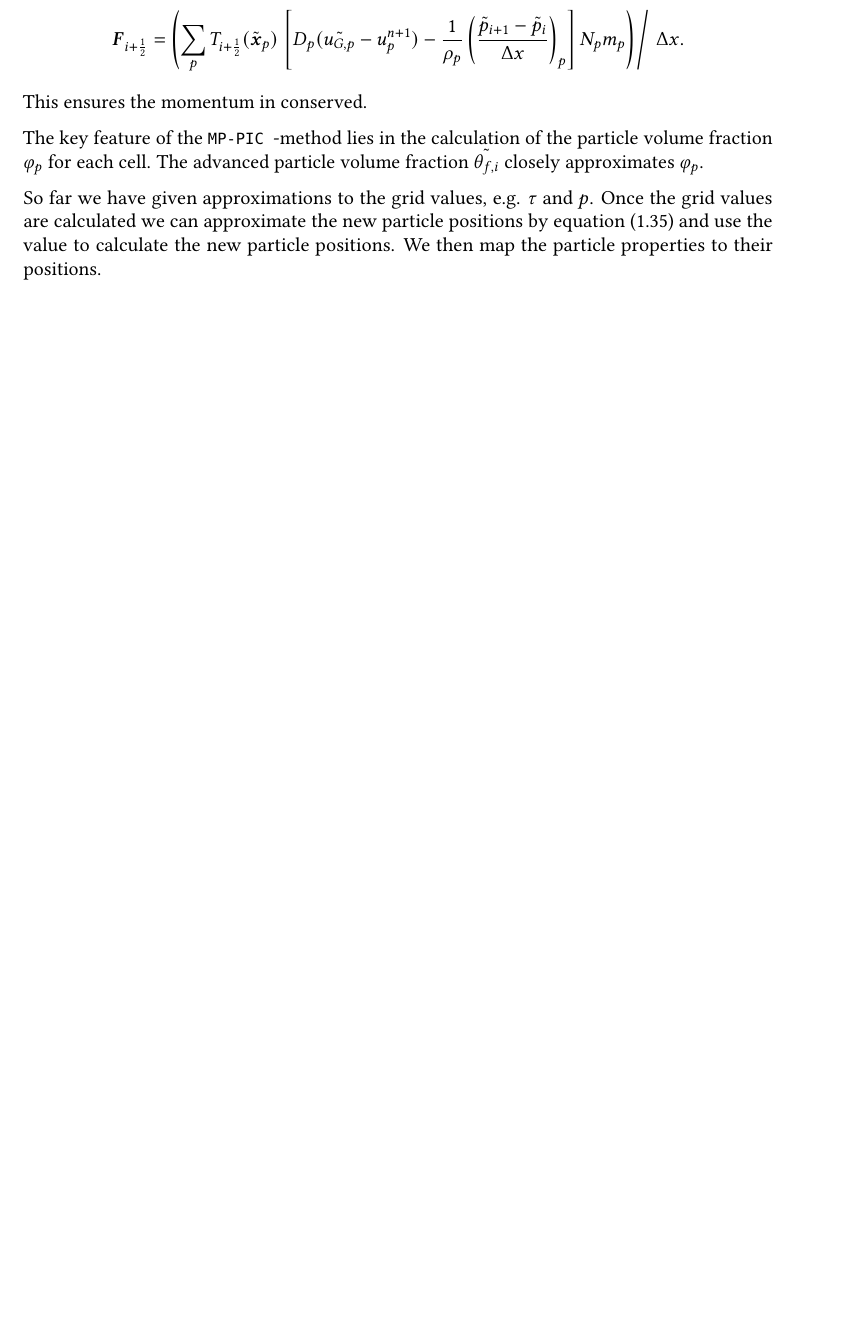
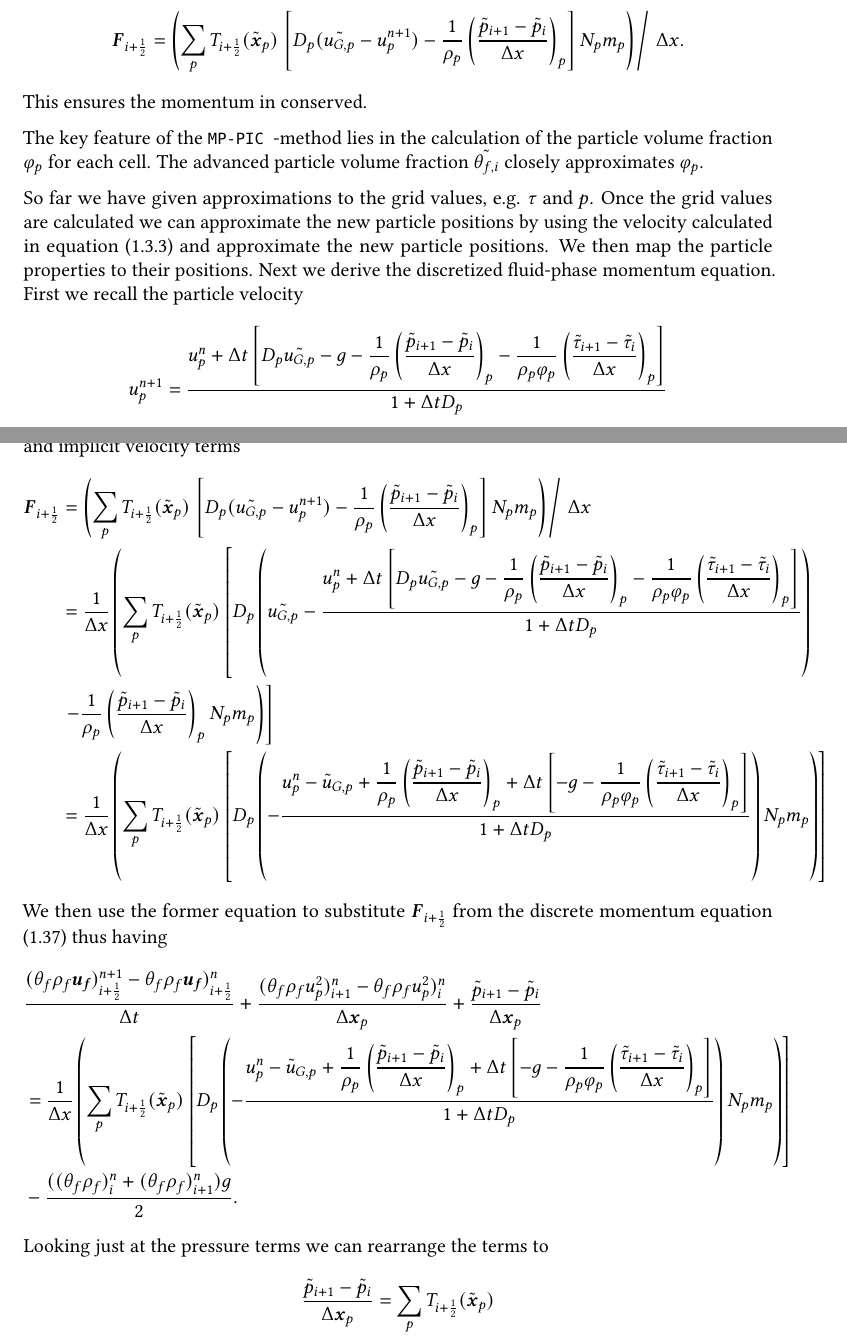
Before and after one commit to sontraud/Masterarbeit, a LaTeX thesis (thesis.tex, which reads sections/MP-PIC/theory.tex): part of page 20 of 25 before the commit and two parts of pages 20 and 21 of 27 after it, the two joined at a grey line, cut so that both start at the same text, the shorter picture padded with empty space. Compiled offline with pdfLaTeX.

Commit message:
Discrete gas

```diff
--- a/sections/MP-PIC/theory.tex
+++ b/sections/MP-PIC/theory.tex
@@ -612,7 +625,37 @@ The key feature of the \MP-method lies in the calculation of the particle volume
 The advanced particle volume fraction $\tilde{\pvfi}$ closely approximates $\pvf$.
 
 So far we have given approximations to the grid values, e.g. $\ss$ and $\p$.
-Once the grid values are calculated we can approximate the new particle positions by equation \eqref{eq:MPvelocity} and use the value to calculate the new particle positions.
+Once the grid values are calculated we can approximate the new particle positions by using the velocity calculated in equation \eqref{eq:MPvelocity} and approximate the new particle positions.
 We then map the particle properties to their positions.
+Next we derive the discretized fluid-phase momentum equation.
+First we recall the particle velocity
+\begin{equation*}
+    \up^{n+1} = \dfrac{\up^n + \Delta \tvar \left[\d_p \tilde{u_{G,p}} - \g - \dfrac{1}{\rp} \left(\dfrac{\tilde{\p}_{i+1} - \tilde{\p}_i}{\Delta \x} \right)_p - \dfrac{1}{\rp \pvf} \left( \dfrac{\tilde{\ss}_{i+1} - \tilde{\ss}_i}{\Delta \x}\right)_p \right]}{1 + \Delta \tvar \d_p}
+\end{equation*}
+and use it to replace $\up^{n+1}$ in the momentum exchange term $\F_{i+\frac{1}{2}}$ and summarize the pressure and implicit velocity terms
+\begin{align*}
+    \F_{i+\frac{1}{2}} &= \left( \sum_p \ifg_{i+\frac{1}{2}} (\xpp) \left. \left[ D_p (\tilde{\ugp} -
+    \up^{n+1}
+    ) - \dfrac{1}{\rp} \left( \dfrac{\tilde{\p}_{i+1} - \tilde{p}_i}{\Delta x}\right)_p \right] \Np \mp \right) \middle / \right. \Delta \x \\
+    &=  \dfrac{1}{\Delta \x} \left( \sum_p \ifg_{i+\frac{1}{2}} (\xpp) \left[ D_p \left(\tilde{\ugp} -
+    \dfrac{\up^n + \Delta \tvar \left[\d_p \tilde{u_{G,p}} - \g - \dfrac{1}{\rp} \left(\dfrac{\tilde{\p}_{i+1} - \tilde{\p}_i}{\Delta \x} \right)_p - \dfrac{1}{\rp \pvf} \left( \dfrac{\tilde{\ss}_{i+1} - \tilde{\ss}_i}{\Delta \x}\right)_p \right]}{1 + \Delta \tvar \d_p} \right) \right. \right. \\
+    & \left. \left. - \dfrac{1}{\rp} \left( \dfrac{\tilde{\p}_{i+1} - \tilde{p}_i}{\Delta x}\right)_p \Np \mp \right) \right] \\
+    &=  \dfrac{1}{\Delta \x} \left( \sum_p \ifg_{i+\frac{1}{2}} (\xpp) \left[ D_p \left(-
+    \dfrac{\up^n - \tilde{\u}_{G,p}
+    + \dfrac{1}{\rp} \left(\dfrac{\tilde{\p}_{i+1} - \tilde{\p}_i}{\Delta \x} \right)_p + \Delta \tvar \left[ - \g - \dfrac{1}{\rp \pvf} \left( \dfrac{\tilde{\ss}_{i+1} - \tilde{\ss}_i}{\Delta \x}\right)_p \right]}{1 + \Delta \tvar \d_p} \right) \Np \mp \right) \right]
+\end{align*}
+We then use the former equation to substitute $\F_{i+\frac{1}{2}}$ from the discrete momentum equation \eqref{eq:discMom} thus having
+\begin{align*}
+    &\dfrac{(\fvf \rf \uf)_{i+\frac{1}{2}}^{n+1}- \fvf \rf \uf)_{i+\frac{1}{2}}^{n}}{\Delta \tvar} + \dfrac{(\fvf \rf \up^2)^n_{i+1}-\fvf \rf \up^2)^n_{i}}{\Delta \xp} + \dfrac{\tilde{\p}_{i+1}-\tilde{p}_i}{\Delta \xp} \\
+    &= \dfrac{1}{\Delta \x} \left( \sum_p \ifg_{i+\frac{1}{2}} (\xpp) \left[ D_p \left(-
+    \dfrac{\up^n - \tilde{\u}_{G,p}
+    + \dfrac{1}{\rp} \left(\dfrac{\tilde{\p}_{i+1} - \tilde{\p}_i}{\Delta \x} \right)_p + \Delta \tvar \left[ - \g - \dfrac{1}{\rp \pvf} \left( \dfrac{\tilde{\ss}_{i+1} - \tilde{\ss}_i}{\Delta \x}\right)_p \right]}{1 + \Delta \tvar \d_p} \right) \Np \mp \right) \right] \\
+    &-\dfrac{((\fvf \rf)_i^n + (\fvf \rf)_{i+1}^n)\g}{2}.
+\end{align*}
+Looking just at the pressure terms we can rearrange the terms to
+\begin{align*}
+    \dfrac{\tilde{\p}_{i+1}-\tilde{p}_i}{\Delta \xp} =
+\sum_p \ifg_{i+\frac{1}{2}} (\xpp)
+\end{align*}
 
 
```
Also changed, not shown: sections/MP-PIC/theory.tex (31 more changed lines).
